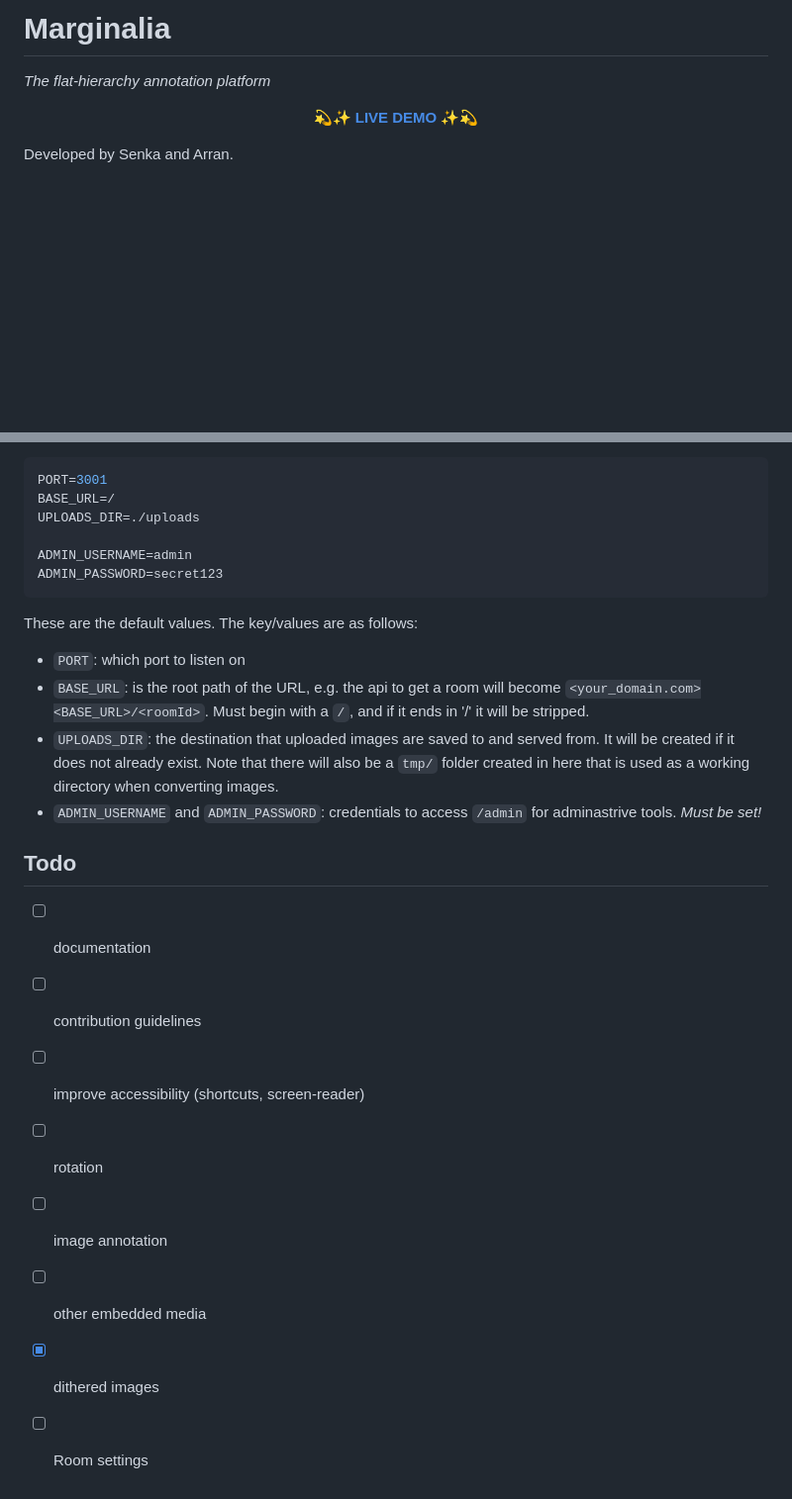
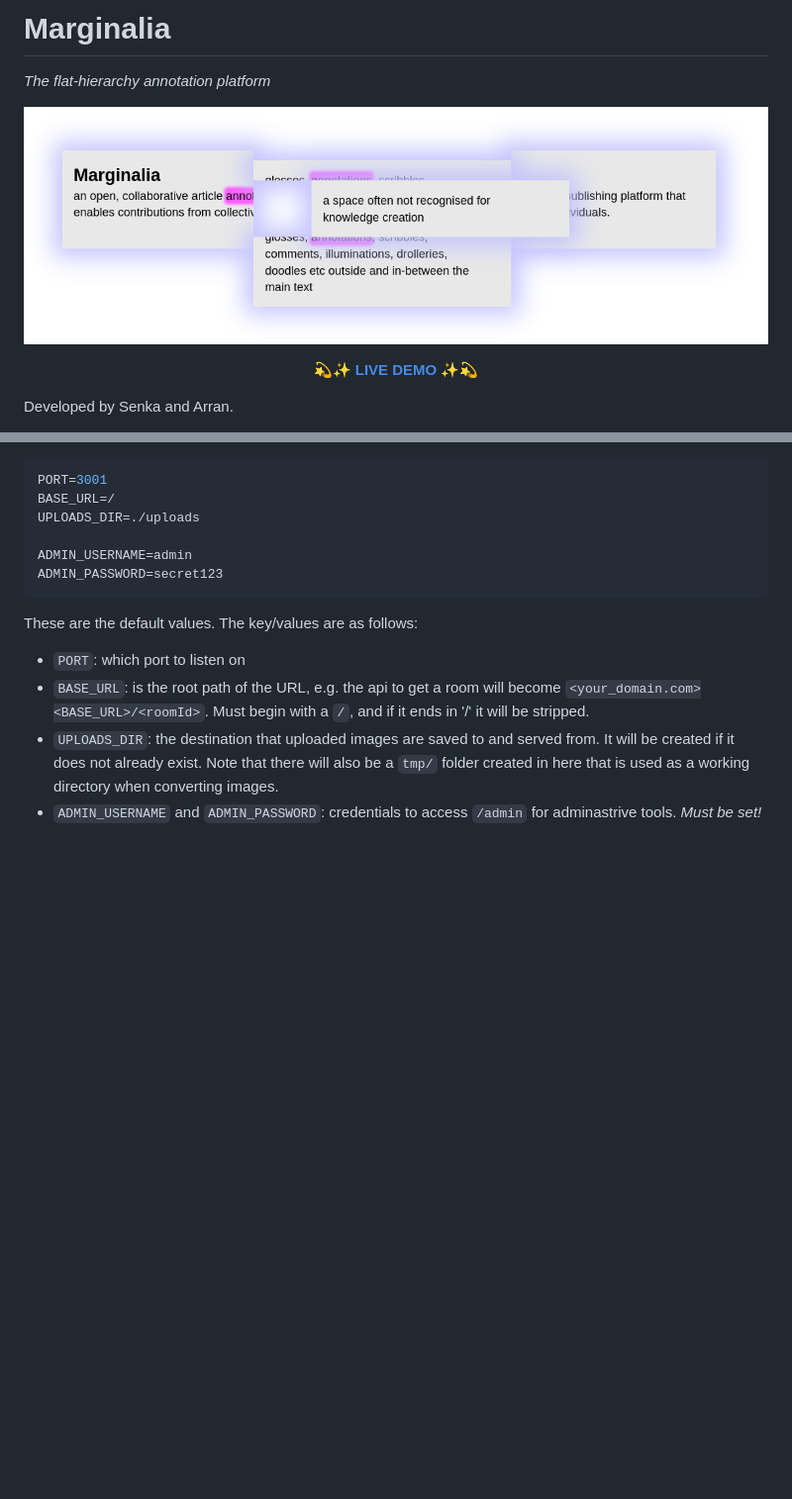
Before and after one commit to al165/MarginaliaDemo, a Markdown page: README.md, 2 parts joined by grey strips. Shown: that part at 99% size. Rendered like a GitHub page; pictures changed too: banner.png (added); blank space fills up the shorter version.

Commit message:
docs: :memo: Added banner image to README.md

```diff
--- a/README.md
+++ b/README.md
@@ -1,6 +1,8 @@
 # Marginalia
 
 *The flat-hierarchy annotation platform*
+
+![Banner image of margi-nalia.site](banner.png)
 
 <p align="center">💫✨ <a href="https://margi-nalia.site"><b>LIVE DEMO</b></a> ✨💫</p>
 
@@ -44,14 +46,3 @@ The key/values are as follows:
 - `BASE_URL`: is the root path of the URL, e.g. the api to get a room will become `<your_domain.com><BASE_URL>/<roomId>`. Must begin with a `/`, and if it ends in '/' it will be stripped.
 - `UPLOADS_DIR`: the destination that uploaded images are saved to and served from. It will be created if it does not already exist. Note that there will also be a `tmp/` folder created in here that is used as a working directory when converting images.
 - `ADMIN_USERNAME` and `ADMIN_PASSWORD`: credentials to access `/admin` for adminastrive tools. *Must be set!*
-
-## Todo
-
-- [ ] documentation
-- [ ] contribution guidelines
-- [ ] improve accessibility (shortcuts, screen-reader)
-- [ ] rotation
-- [ ] image annotation
-- [ ] other embedded media
-- [x] dithered images
-- [ ] Room settings
```
